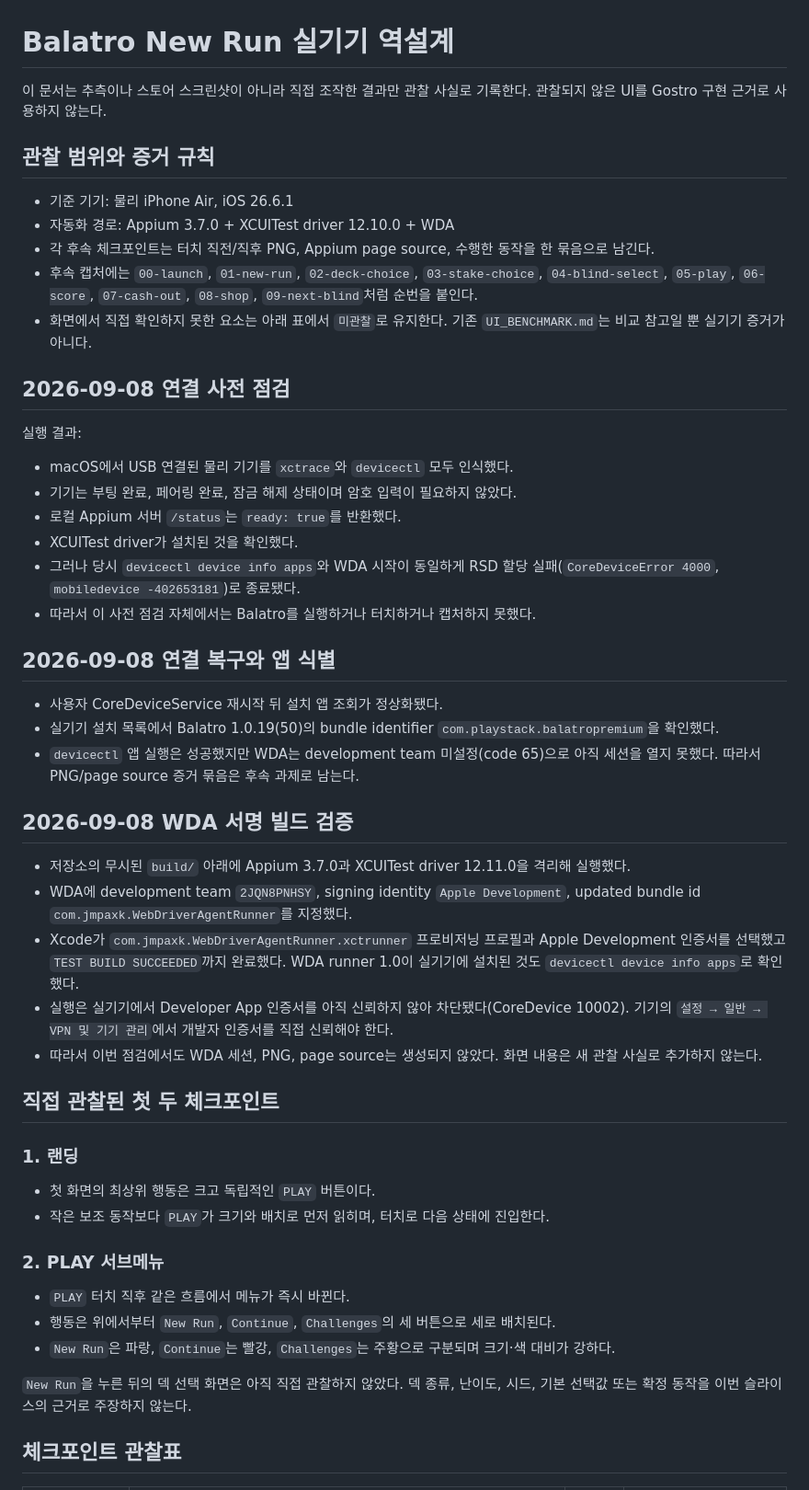
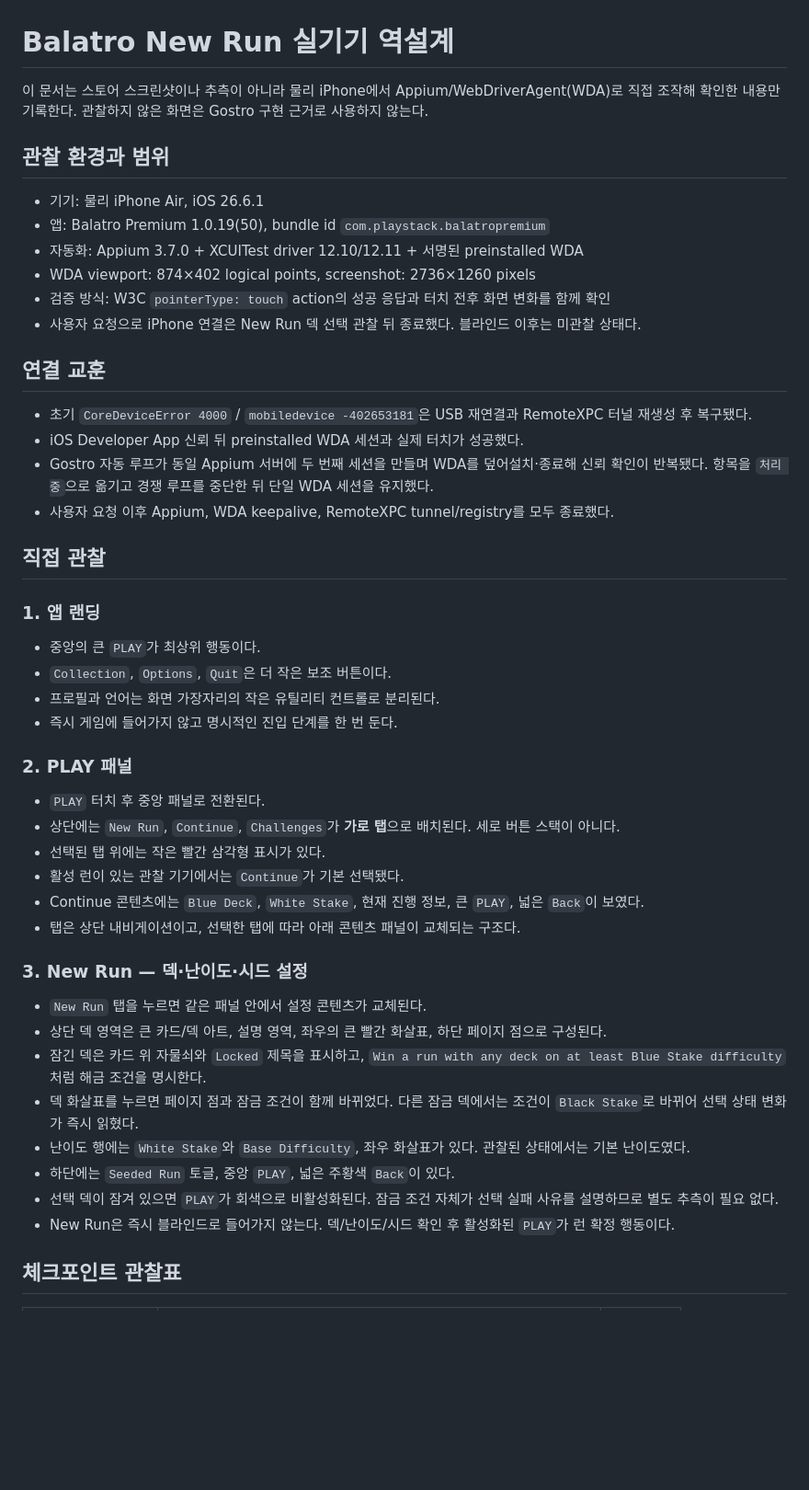
Before and after one commit to jmpaaak/gostro, a Markdown page: docs/BALATRO_NEW_RUN_ANALYSIS.md, the part around one of its changes. Shown at 92% size. GitHub-like rendering; blank space fills up the shorter version.

Commit message:
docs: record observed Balatro New Run flow

```diff
--- a/docs/BALATRO_NEW_RUN_ANALYSIS.md
+++ b/docs/BALATRO_NEW_RUN_ANALYSIS.md
@@ -1,54 +1,51 @@
 # Balatro New Run 실기기 역설계
 
-이 문서는 추측이나 스토어 스크린샷이 아니라 직접 조작한 결과만 관찰 사실로 기록한다. 관찰되지 않은 UI를 Gostro 구현 근거로 사용하지 않는다.
+이 문서는 스토어 스크린샷이나 추측이 아니라 물리 iPhone에서 Appium/WebDriverAgent(WDA)로 직접 조작해 확인한 내용만 기록한다. 관찰하지 않은 화면은 Gostro 구현 근거로 사용하지 않는다.
 
-## 관찰 범위와 증거 규칙
+## 관찰 환경과 범위
 
-- 기준 기기: 물리 iPhone Air, iOS 26.6.1
-- 자동화 경로: Appium 3.7.0 + XCUITest driver 12.10.0 + WDA
-- 각 후속 체크포인트는 터치 직전/직후 PNG, Appium page source, 수행한 동작을 한 묶음으로 남긴다.
-- 후속 캡처에는 `00-launch`, `01-new-run`, `02-deck-choice`, `03-stake-choice`, `04-blind-select`, `05-play`, `06-score`, `07-cash-out`, `08-shop`, `09-next-blind`처럼 순번을 붙인다.
-- 화면에서 직접 확인하지 못한 요소는 아래 표에서 `미관찰`로 유지한다. 기존 `UI_BENCHMARK.md`는 비교 참고일 뿐 실기기 증거가 아니다.
+- 기기: 물리 iPhone Air, iOS 26.6.1
+- 앱: Balatro Premium 1.0.19(50), bundle id `com.playstack.balatropremium`
+- 자동화: Appium 3.7.0 + XCUITest driver 12.10/12.11 + 서명된 preinstalled WDA
+- WDA viewport: 874×402 logical points, screenshot: 2736×1260 pixels
+- 검증 방식: W3C `pointerType: touch` action의 성공 응답과 터치 전후 화면 변화를 함께 확인
+- 사용자 요청으로 iPhone 연결은 New Run 덱 선택 관찰 뒤 종료했다. 블라인드 이후는 미관찰 상태다.
 
-## 2026-09-08 연결 사전 점검
+## 연결 교훈
 
-실행 결과:
+- 초기 `CoreDeviceError 4000` / `mobiledevice -402653181`은 USB 재연결과 RemoteXPC 터널 재생성 후 복구됐다.
+- iOS Developer App 신뢰 뒤 preinstalled WDA 세션과 실제 터치가 성공했다.
+- Gostro 자동 루프가 동일 Appium 서버에 두 번째 세션을 만들며 WDA를 덮어설치·종료해 신뢰 확인이 반복됐다. 항목을 `처리 중`으로 옮기고 경쟁 루프를 중단한 뒤 단일 WDA 세션을 유지했다.
+- 사용자 요청 이후 Appium, WDA keepalive, RemoteXPC tunnel/registry를 모두 종료했다.
 
-- macOS에서 USB 연결된 물리 기기를 `xctrace`와 `devicectl` 모두 인식했다.
-- 기기는 부팅 완료, 페어링 완료, 잠금 해제 상태이며 암호 입력이 필요하지 않았다.
-- 로컬 Appium 서버 `/status`는 `ready: true`를 반환했다.
-- XCUITest driver가 설치된 것을 확인했다.
-- 그러나 당시 `devicectl device info apps`와 WDA 시작이 동일하게 RSD 할당 실패(`CoreDeviceError 4000`, `mobiledevice -402653181`)로 종료됐다.
-- 따라서 이 사전 점검 자체에서는 Balatro를 실행하거나 터치하거나 캡처하지 못했다.
+## 직접 관찰
 
-## 2026-09-08 연결 복구와 앱 식별
+### 1. 앱 랜딩
 
-- 사용자 CoreDeviceService 재시작 뒤 설치 앱 조회가 정상화됐다.
-- 실기기 설치 목록에서 Balatro 1.0.19(50)의 bundle identifier `com.playstack.balatropremium`을 확인했다.
-- `devicectl` 앱 실행은 성공했지만 WDA는 development team 미설정(code 65)으로 아직 세션을 열지 못했다. 따라서 PNG/page source 증거 묶음은 후속 과제로 남는다.
+- 중앙의 큰 `PLAY`가 최상위 행동이다.
+- `Collection`, `Options`, `Quit`은 더 작은 보조 버튼이다.
+- 프로필과 언어는 화면 가장자리의 작은 유틸리티 컨트롤로 분리된다.
+- 즉시 게임에 들어가지 않고 명시적인 진입 단계를 한 번 둔다.
 
-## 2026-09-08 WDA 서명 빌드 검증
+### 2. PLAY 패널
 
-- 저장소의 무시된 `build/` 아래에 Appium 3.7.0과 XCUITest driver 12.11.0을 격리해 실행했다.
-- WDA에 development team `2JQN8PNHSY`, signing identity `Apple Development`, updated bundle id `com.jmpaxk.WebDriverAgentRunner`를 지정했다.
-- Xcode가 `com.jmpaxk.WebDriverAgentRunner.xctrunner` 프로비저닝 프로필과 Apple Development 인증서를 선택했고 `TEST BUILD SUCCEEDED`까지 완료했다. WDA runner 1.0이 실기기에 설치된 것도 `devicectl device info apps`로 확인했다.
-- 실행은 실기기에서 Developer App 인증서를 아직 신뢰하지 않아 차단됐다(CoreDevice 10002). 기기의 `설정 → 일반 → VPN 및 기기 관리`에서 개발자 인증서를 직접 신뢰해야 한다.
-- 따라서 이번 점검에서도 WDA 세션, PNG, page source는 생성되지 않았다. 화면 내용은 새 관찰 사실로 추가하지 않는다.
+- `PLAY` 터치 후 중앙 패널로 전환된다.
+- 상단에는 `New Run`, `Continue`, `Challenges`가 **가로 탭**으로 배치된다. 세로 버튼 스택이 아니다.
+- 선택된 탭 위에는 작은 빨간 삼각형 표시가 있다.
+- 활성 런이 있는 관찰 기기에서는 `Continue`가 기본 선택됐다.
+- Continue 콘텐츠에는 `Blue Deck`, `White Stake`, 현재 진행 정보, 큰 `PLAY`, 넓은 `Back`이 보였다.
+- 탭은 상단 내비게이션이고, 선택한 탭에 따라 아래 콘텐츠 패널이 교체되는 구조다.
 
-## 직접 관찰된 첫 두 체크포인트
+### 3. New Run — 덱·난이도·시드 설정
 
-### 1. 랜딩
-
-- 첫 화면의 최상위 행동은 크고 독립적인 `PLAY` 버튼이다.
-- 작은 보조 동작보다 `PLAY`가 크기와 배치로 먼저 읽히며, 터치로 다음 상태에 진입한다.
-
-### 2. PLAY 서브메뉴
-
-- `PLAY` 터치 직후 같은 흐름에서 메뉴가 즉시 바뀐다.
-- 행동은 위에서부터 `New Run`, `Continue`, `Challenges`의 세 버튼으로 세로 배치된다.
-- `New Run`은 파랑, `Continue`는 빨강, `Challenges`는 주황으로 구분되며 크기·색 대비가 강하다.
-
-`New Run`을 누른 뒤의 덱 선택 화면은 아직 직접 관찰하지 않았다. 덱 종류, 난이도, 시드, 기본 선택값 또는 확정 동작을 이번 슬라이스의 근거로 주장하지 않는다.
+- `New Run` 탭을 누르면 같은 패널 안에서 설정 콘텐츠가 교체된다.
+- 상단 덱 영역은 큰 카드/덱 아트, 설명 영역, 좌우의 큰 빨간 화살표, 하단 페이지 점으로 구성된다.
+- 잠긴 덱은 카드 위 자물쇠와 `Locked` 제목을 표시하고, `Win a run with any deck on at least Blue Stake difficulty`처럼 해금 조건을 명시한다.
+- 덱 화살표를 누르면 페이지 점과 잠금 조건이 함께 바뀌었다. 다른 잠금 덱에서는 조건이 `Black Stake`로 바뀌어 선택 상태 변화가 즉시 읽혔다.
+- 난이도 행에는 `White Stake`와 `Base Difficulty`, 좌우 화살표가 있다. 관찰된 상태에서는 기본 난이도였다.
+- 하단에는 `Seeded Run` 토글, 중앙 `PLAY`, 넓은 주황색 `Back`이 있다.
+- 선택 덱이 잠겨 있으면 `PLAY`가 회색으로 비활성화된다. 잠금 조건 자체가 선택 실패 사유를 설명하므로 별도 추측이 필요 없다.
+- New Run은 즉시 블라인드로 들어가지 않는다. 덱/난이도/시드 확인 후 활성화된 `PLAY`가 런 확정 행동이다.
 
 ## 체크포인트 관찰표
 
```
Also changed, not shown: other parts of docs/BALATRO_NEW_RUN_ANALYSIS.md (+29 -19 lines).
